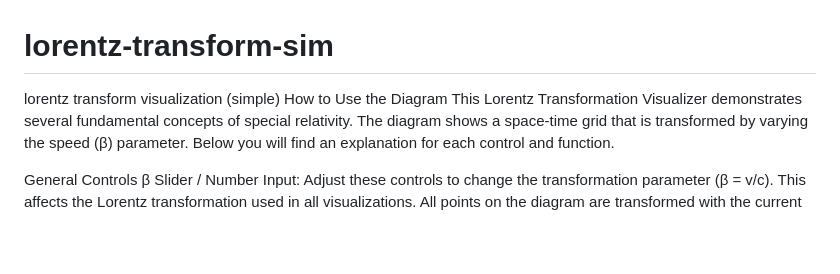
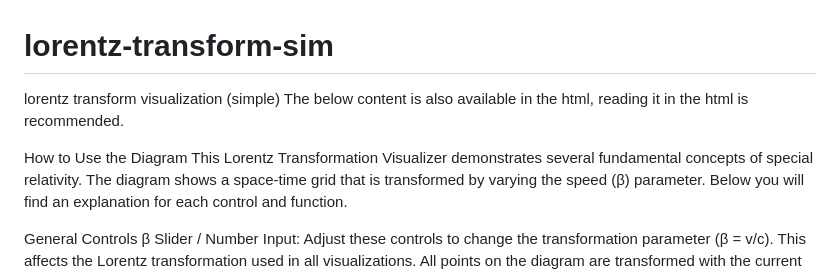
Before and after one commit to HUisWilliam/lorentz-transform-sim-main, a Markdown page: README.md, the part around the change. Drawn GitHub-style; blank space fills up the shorter version.

```diff
--- a/README.md
+++ b/README.md
@@ -1,5 +1,7 @@
 # lorentz-transform-sim
 lorentz transform visualization (simple)
+The below content is also available in the html, reading it in the html is recommended.
+
 How to Use the Diagram
 This Lorentz Transformation Visualizer demonstrates several fundamental concepts of special relativity. The diagram shows a space-time grid that is transformed by varying the speed (β) parameter. Below you will find an explanation for each control and function.
 
```
